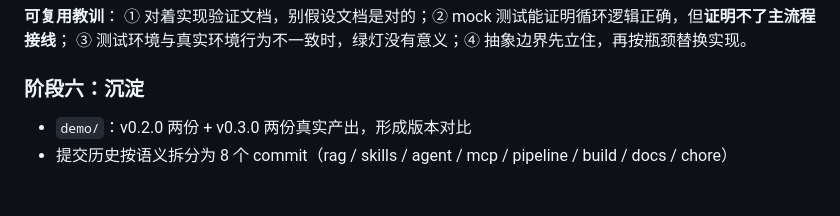
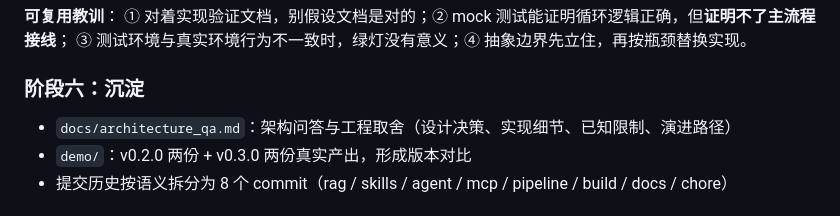
Before and after one commit to KINGXD414/ai-pr-review, a Markdown page: README.md, the part around the change. Rendered like a GitHub page.

```diff
--- a/README.md
+++ b/README.md
@@ -812,6 +812,7 @@ export GITHUB_TOKEN="ghp_xxxxxxxx"
 
 ### 阶段六：沉淀
 
+- `docs/architecture_qa.md`：架构问答与工程取舍（设计决策、实现细节、已知限制、演进路径）
 - `demo/`：v0.2.0 两份 + v0.3.0 两份真实产出，形成版本对比
 - 提交历史按语义拆分为 8 个 commit（rag / skills / agent / mcp / pipeline / build / docs / chore）
 
```
Also changed, not shown: docs/architecture_qa.md (added, +215 -0 lines).
